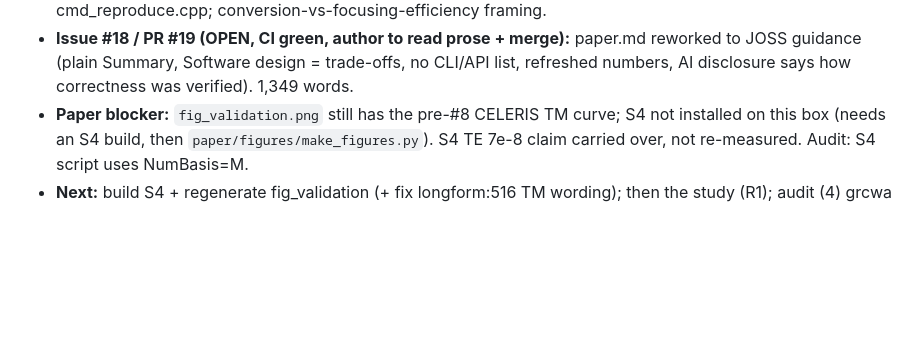
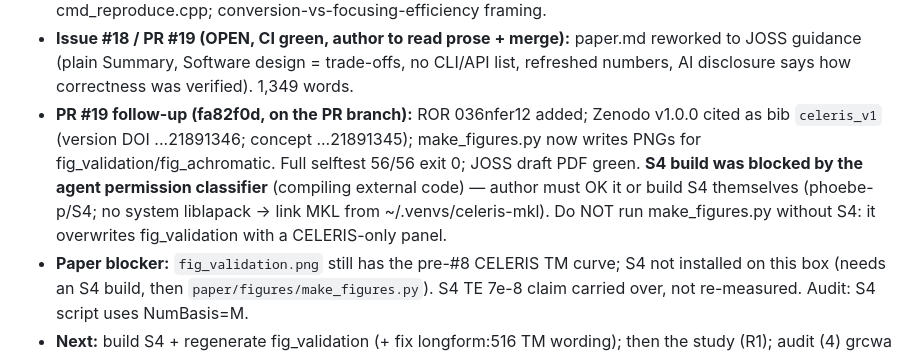
Before and after one commit to jeebuscrossaint/CELERIS, a Markdown page: memory/celeris-resume.md, the part around the change. Drawn GitHub-style; blank space fills up the shorter version.

Commit message:
docs: resume — PR #19 format fixes; S4 build pending author OK

```diff
--- a/memory/celeris-resume.md
+++ b/memory/celeris-resume.md
@@ -16,6 +16,13 @@
 - **Issue #18 / PR #19 (OPEN, CI green, author to read prose + merge):** paper.md reworked
   to JOSS guidance (plain Summary, Software design = trade-offs, no CLI/API list, refreshed
   numbers, AI disclosure says how correctness was verified). 1,349 words.
+- **PR #19 follow-up (fa82f0d, on the PR branch):** ROR 036nfer12 added; Zenodo v1.0.0 cited as
+  bib `celeris_v1` (version DOI ...21891346; concept ...21891345); make_figures.py now writes PNGs
+  for fig_validation/fig_achromatic. Full selftest 56/56 exit 0; JOSS draft PDF green.
+  **S4 build was blocked by the agent permission classifier** (compiling external code) — author
+  must OK it or build S4 themselves (phoebe-p/S4; no system liblapack → link MKL from
+  ~/.venvs/celeris-mkl). Do NOT run make_figures.py without S4: it overwrites fig_validation
+  with a CELERIS-only panel.
 - **Paper blocker:** `fig_validation.png` still has the pre-#8 CELERIS TM curve; S4 not
   installed on this box (needs an S4 build, then `paper/figures/make_figures.py`). S4 TE 7e-8
   claim carried over, not re-measured. Audit: S4 script uses NumBasis=M.
```
